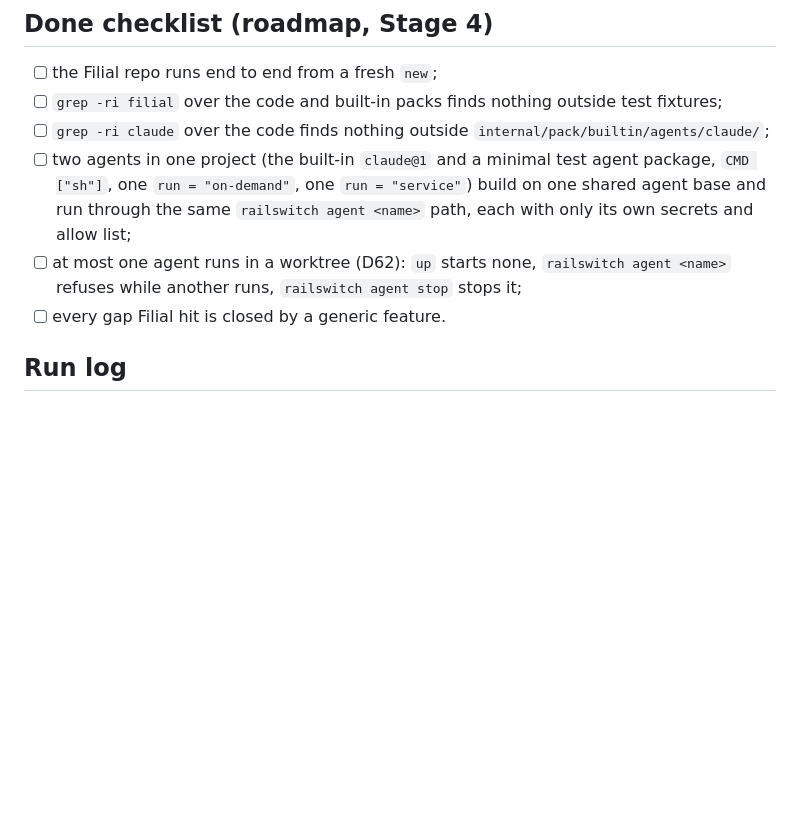
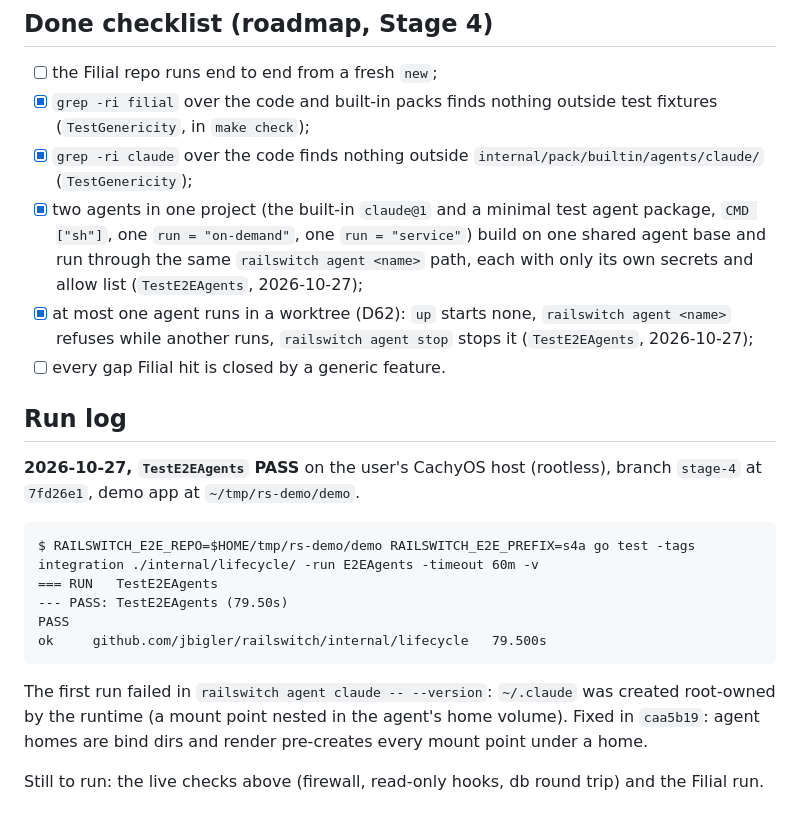
Before and after one commit to jbigler/railswitch, a Markdown page: docs/stage4-acceptance.md, the part around the change. Drawn GitHub-style; blank space fills up the shorter version.

Commit message:
docs: record Stage 4 agent e2e PASS

````diff
--- a/docs/stage4-acceptance.md
+++ b/docs/stage4-acceptance.md
@@ -149,10 +149,29 @@ the gap log; nothing Filial-specific goes into the code or built-in packs
 ## Done checklist (roadmap, Stage 4)
 
 - [ ] the Filial repo runs end to end from a fresh `new`;
-- [ ] `grep -ri filial` over the code and built-in packs finds nothing outside test fixtures;
-- [ ] `grep -ri claude` over the code finds nothing outside `internal/pack/builtin/agents/claude/`;
-- [ ] two agents in one project (the built-in `claude@1` and a minimal test agent package, `CMD ["sh"]`, one `run = "on-demand"`, one `run = "service"`) build on one shared agent base and run through the same `railswitch agent <name>` path, each with only its own secrets and allow list;
-- [ ] at most one agent runs in a worktree (D62): `up` starts none, `railswitch agent <name>` refuses while another runs, `railswitch agent stop` stops it;
+- [x] `grep -ri filial` over the code and built-in packs finds nothing outside test fixtures (`TestGenericity`, in `make check`);
+- [x] `grep -ri claude` over the code finds nothing outside `internal/pack/builtin/agents/claude/` (`TestGenericity`);
+- [x] two agents in one project (the built-in `claude@1` and a minimal test agent package, `CMD ["sh"]`, one `run = "on-demand"`, one `run = "service"`) build on one shared agent base and run through the same `railswitch agent <name>` path, each with only its own secrets and allow list (`TestE2EAgents`, 2026-10-27);
+- [x] at most one agent runs in a worktree (D62): `up` starts none, `railswitch agent <name>` refuses while another runs, `railswitch agent stop` stops it (`TestE2EAgents`, 2026-10-27);
 - [ ] every gap Filial hit is closed by a generic feature.
 
 ## Run log
+
+**2026-10-27, `TestE2EAgents` PASS** on the user's CachyOS host (rootless), branch
+`stage-4` at `7fd26e1`, demo app at `~/tmp/rs-demo/demo`.
+
+```
+$ RAILSWITCH_E2E_REPO=$HOME/tmp/rs-demo/demo RAILSWITCH_E2E_PREFIX=s4a go test -tags integration ./internal/lifecycle/ -run E2EAgents -timeout 60m -v
+=== RUN   TestE2EAgents
+--- PASS: TestE2EAgents (79.50s)
+PASS
+ok     github.com/jbigler/railswitch/internal/lifecycle   79.500s
+```
+
+The first run failed in `railswitch agent claude -- --version`: `~/.claude` was
+created root-owned by the runtime (a mount point nested in the agent's home
+volume). Fixed in `caa5b19`: agent homes are bind dirs and render pre-creates
+every mount point under a home.
+
+Still to run: the live checks above (firewall, read-only hooks, db round trip)
+and the Filial run.
````
